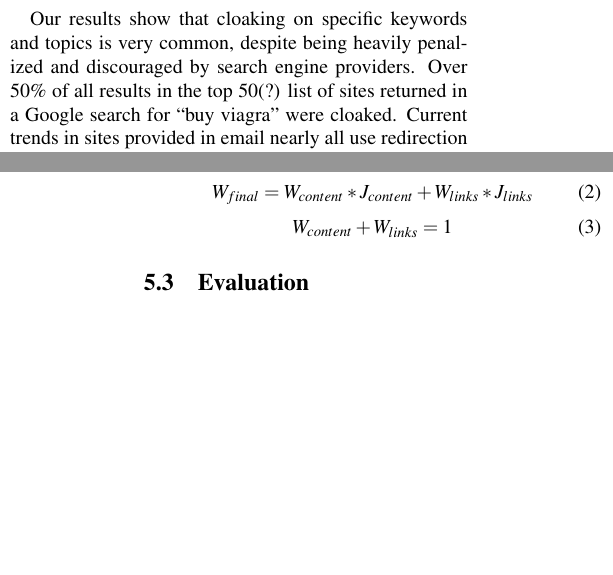
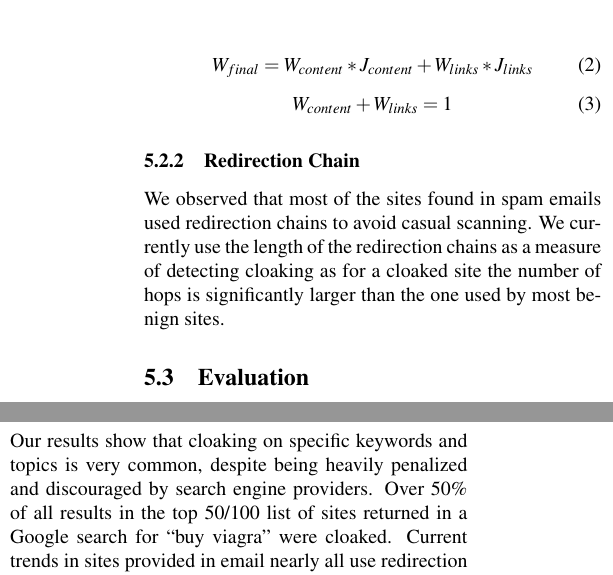
Before and after one commit to anandtri/CS6490_Project, a LaTeX document (Report/report.tex): two parts of the columns of pages 1 and 4 of 5 before the commit and two parts of the columns of page 4 of 5 after it, joined at a grey line, cut so that both start at the same text, the shorter picture padded with empty space. Compiled offline with pdfLaTeX.

Commit message:
Restructuring and detection for recdirection chains.

```diff
--- a/Report/report.tex
+++ b/Report/report.tex
@@ -51,8 +51,6 @@ The goal of this project is to investigate the possibility of detecting web cloa
 We started with the assumption that cloaked websites serve different content to browser and web crawler.  The browser calls the classifier module, passing it the content of the page.  The classifier makes a parallel crawler request. After retrieving the content from these requests, the classifier extracts the relevant content features and does a comparison ~\cite{cloak} to identify any major differences.  Mismatches over a threshold will be detected as cloaking.  In either case, the classifier returns the detection result back to the browser.
 
 We obtained web sites to test from two sources: web search results and spam email.  These two sources showed divergent techniques for presenting users with web content.  Sites from spam email tended to hide behind HTTP redirect chains while sites from web searches used the form of cloaking previously described.  We wrote our components to extract redirection chains and to be able to classify both types of content hiding.
-
-Our results show that cloaking on specific keywords and topics is very common, despite being heavily penalized and discouraged by search engine providers. Over 50\% of all results in the top 50(?) list of sites returned in a Google search for ``buy viagra'' were cloaked. Current trends in sites provided in email nearly all use redirection chains in an attempt to hide the final site contents from casual scanning and crawling.  Operators of cloaked websites want users to find their content using search engines.  Sites delivered via spam email only want to be located via the spam itself.
 
 \section{Related Work}
 Our work is mostly inspired by `Cloak of Visibility' by Invernizzi et al.\cite{cloak}. But many other works discuss cloaking on similar lines. Baoning Wu and Brian D. Davison in their paper on `Detecting semantic cloaking on the web'\cite{Wu:2006:DSC:1135777.1135901} use a very similar approach as the one we used in this project, i.e. matching different copies of the same page fetched via a browser and a proxy crawler. However, they go a step farther by establishing a two step process that uses a heuristic to match the content/context of the different versions of the pages by extracting keywords from the pages. This helps them eliminate some of the false positives where relatively similar, but dynamic content is served every time the page is opened.\\
@@ -128,6 +126,9 @@ W_{final} =  W_{content} * J_{content} + W_{links} * J_{links}
 W_{content} + W_{links}  =   1
 \end{equation}
 
+\subsubsection{Redirection Chain}
+We observed that most of the sites found in spam emails used redirection chains to avoid casual scanning. We currently use the length of the redirection chains as a measure of detecting cloaking as for a cloaked site the number of hops is significantly larger than the one used by most benign sites.
+
 \subsection{Evaluation}
 Figure \ref{fig:roc} plots the tradeoff our system achieves between true positive and false negatives with varying threshold value $\tau_{det}$. We found the optimal threshold to be at $0.4$ which detected all known instances of cloaking while keeping the false positives low. Any value higher will result in increased amount of false positives the user has to review. We present our final accuracy in Table \ref{tab:eval}.
 
@@ -158,6 +159,8 @@ Given a large number of false positives, we tried to identify the reason our sys
 
 \section{Conclusion}
 
+Our results show that cloaking on specific keywords and topics is very common, despite being heavily penalized and discouraged by search engine providers. Over 50\% of all results in the top 50/100 list of sites returned in a Google search for ``buy viagra'' were cloaked. Current trends in sites provided in email nearly all use redirection chains in an attempt to hide the final site contents from casual scanning and crawling.  Operators of cloaked websites want users to find their content using search engines.  Sites delivered via spam email only want to be located via the spam itself.
+
 {
   \small
   \bibliographystyle{acm}
```
Also changed, not shown: Report/report.pdf.
